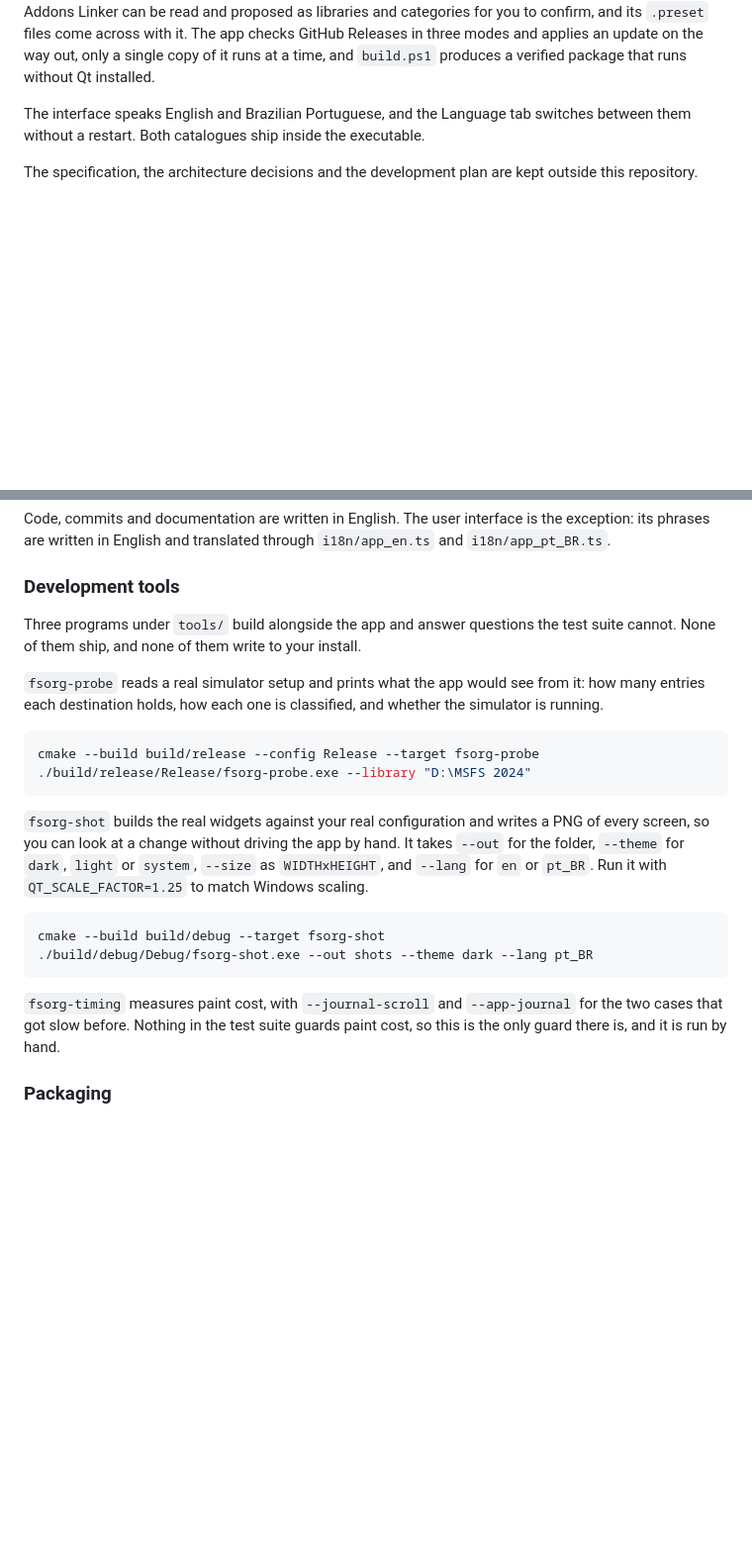
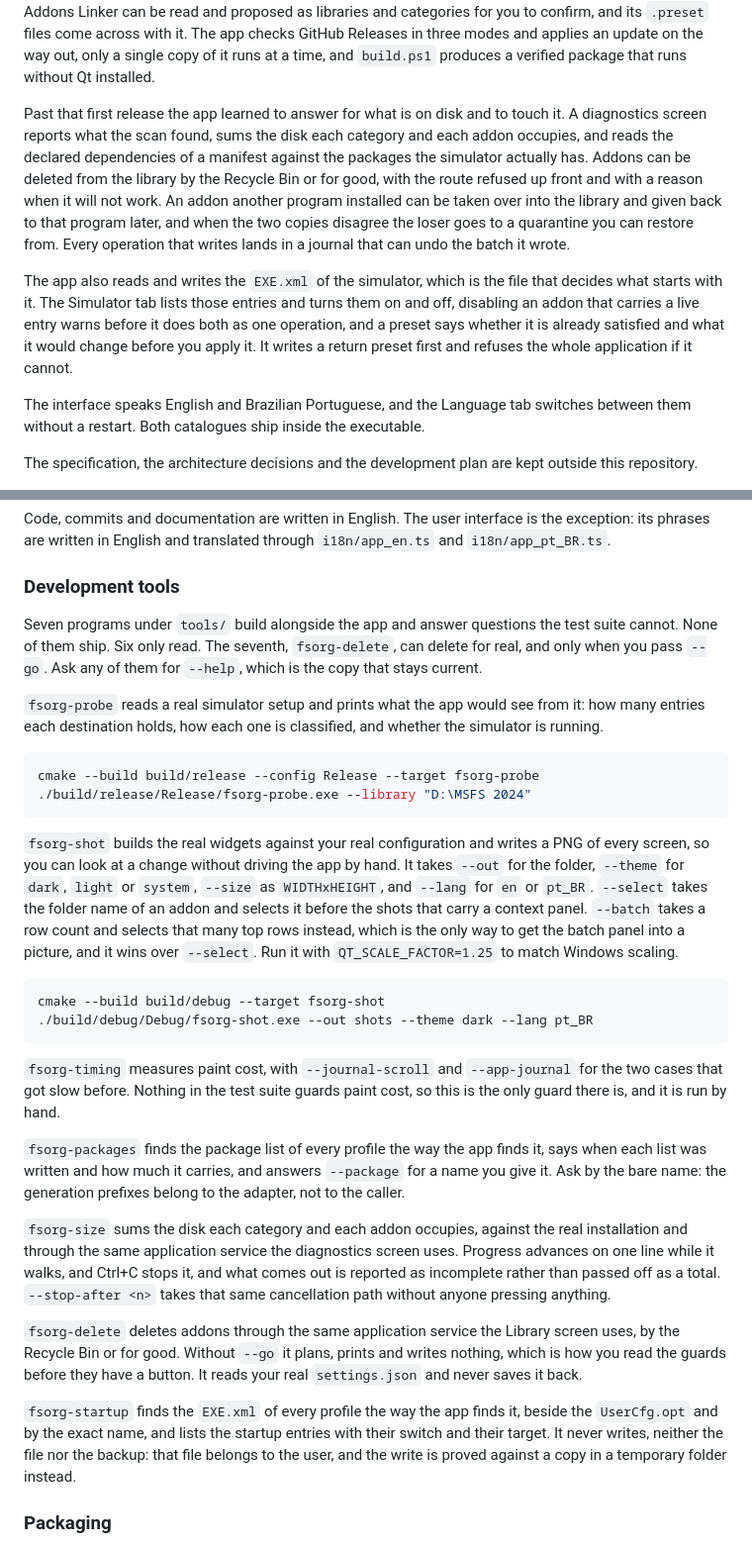
Before and after one commit to brunofgmag/fs-organizer, a Markdown page: README.md, 2 parts joined by grey strips. Shown at 99% size. Rendered like a GitHub page; blank space fills up the shorter version.

Commit message:
docs: count all seven tools and carry the project status through phase 2

````diff
--- a/README.md
+++ b/README.md
@@ -38,6 +38,23 @@ read and proposed as libraries and categories for you to confirm, and its
 modes and applies an update on the way out, only a single copy of it runs at a
 time, and `build.ps1` produces a verified package that runs without Qt
 installed.
+
+Past that first release the app learned to answer for what is on disk and to
+touch it. A diagnostics screen reports what the scan found, sums the disk each
+category and each addon occupies, and reads the declared dependencies of a
+manifest against the packages the simulator actually has. Addons can be deleted
+from the library by the Recycle Bin or for good, with the route refused up front
+and with a reason when it will not work. An addon another program installed can
+be taken over into the library and given back to that program later, and when
+the two copies disagree the loser goes to a quarantine you can restore from.
+Every operation that writes lands in a journal that can undo the batch it wrote.
+
+The app also reads and writes the `EXE.xml` of the simulator, which is the file
+that decides what starts with it. The Simulator tab lists those entries and
+turns them on and off, disabling an addon that carries a live entry warns before
+it does both as one operation, and a preset says whether it is already satisfied
+and what it would change before you apply it. It writes a return preset first
+and refuses the whole application if it cannot.
 
 The interface speaks English and Brazilian Portuguese, and the Language tab
 switches between them without a restart. Both catalogues ship inside the
@@ -100,8 +117,10 @@ the exception: its phrases are written in English and translated through
 
 ### Development tools
 
-Three programs under `tools/` build alongside the app and answer questions the
-test suite cannot. None of them ship, and none of them write to your install.
+Seven programs under `tools/` build alongside the app and answer questions the
+test suite cannot. None of them ship. Six only read. The seventh, `fsorg-delete`,
+can delete for real, and only when you pass `--go`. Ask any of them for `--help`,
+which is the copy that stays current.
 
 `fsorg-probe` reads a real simulator setup and prints what the app would see
 from it: how many entries each destination holds, how each one is classified,
@@ -115,8 +134,12 @@ cmake --build build/release --config Release --target fsorg-probe
 `fsorg-shot` builds the real widgets against your real configuration and writes
 a PNG of every screen, so you can look at a change without driving the app by
 hand. It takes `--out` for the folder, `--theme` for `dark`, `light` or
-`system`, `--size` as `WIDTHxHEIGHT`, and `--lang` for `en` or `pt_BR`. Run it
-with `QT_SCALE_FACTOR=1.25` to match Windows scaling.
+`system`, `--size` as `WIDTHxHEIGHT`, and `--lang` for `en` or `pt_BR`.
+`--select` takes the folder name of an addon and selects it before the shots
+that carry a context panel. `--batch` takes a row count and selects that many
+top rows instead, which is the only way to get the batch panel into a picture,
+and it wins over `--select`. Run it with `QT_SCALE_FACTOR=1.25` to match Windows
+scaling.
 
 ```powershell
 cmake --build build/debug --target fsorg-shot
@@ -126,6 +149,29 @@ cmake --build build/debug --target fsorg-shot
 `fsorg-timing` measures paint cost, with `--journal-scroll` and `--app-journal`
 for the two cases that got slow before. Nothing in the test suite guards paint
 cost, so this is the only guard there is, and it is run by hand.
+
+`fsorg-packages` finds the package list of every profile the way the app finds
+it, says when each list was written and how much it carries, and answers
+`--package` for a name you give it. Ask by the bare name: the generation
+prefixes belong to the adapter, not to the caller.
+
+`fsorg-size` sums the disk each category and each addon occupies, against the
+real installation and through the same application service the diagnostics
+screen uses. Progress advances on one line while it walks, and Ctrl+C stops it,
+and what comes out is reported as incomplete rather than passed off as a total.
+`--stop-after <n>` takes that same cancellation path without anyone pressing
+anything.
+
+`fsorg-delete` deletes addons through the same application service the Library
+screen uses, by the Recycle Bin or for good. Without `--go` it plans, prints and
+writes nothing, which is how you read the guards before they have a button. It
+reads your real `settings.json` and never saves it back.
+
+`fsorg-startup` finds the `EXE.xml` of every profile the way the app finds it,
+beside the `UserCfg.opt` and by the exact name, and lists the startup entries
+with their switch and their target. It never writes, neither the file nor the
+backup: that file belongs to the user, and the write is proved against a copy in
+a temporary folder instead.
 
 ### Packaging
 
````
